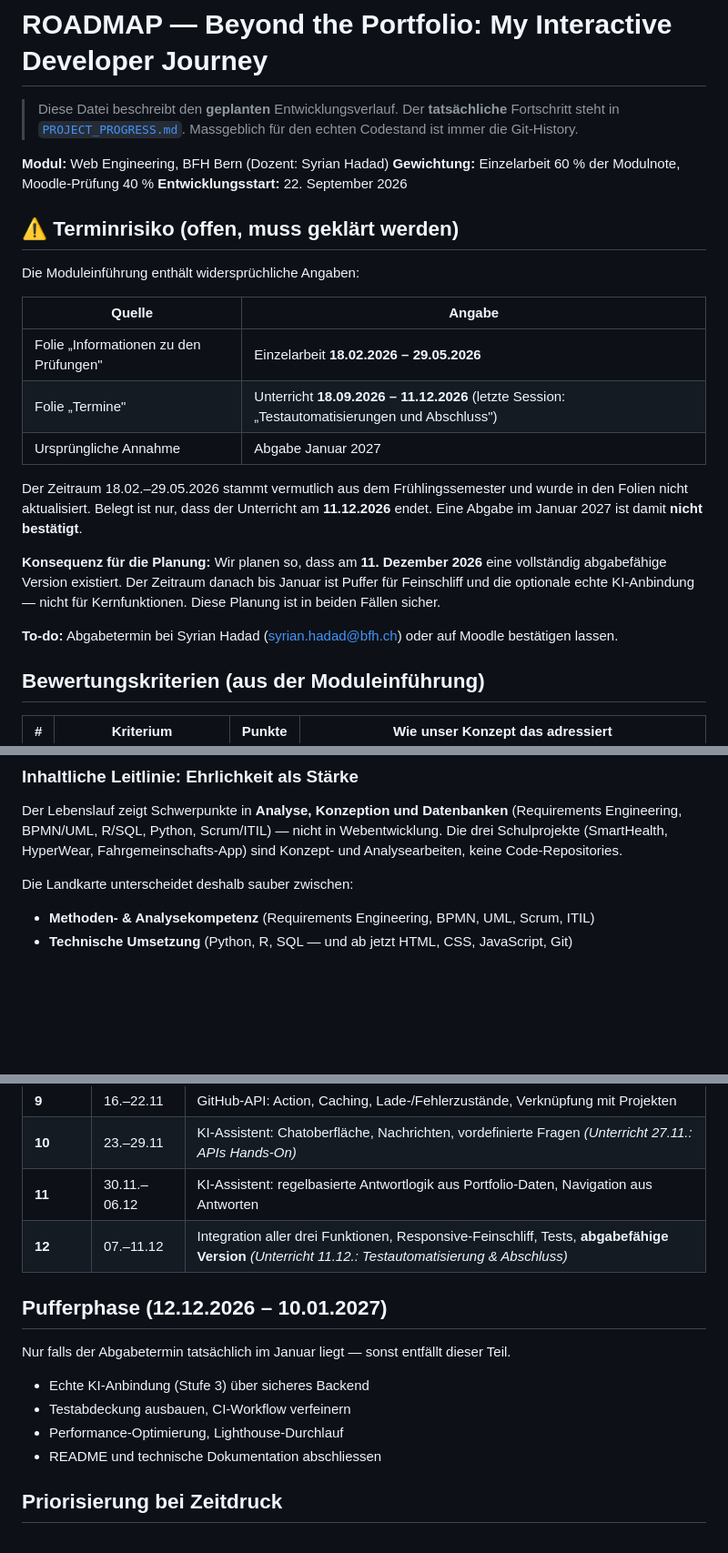
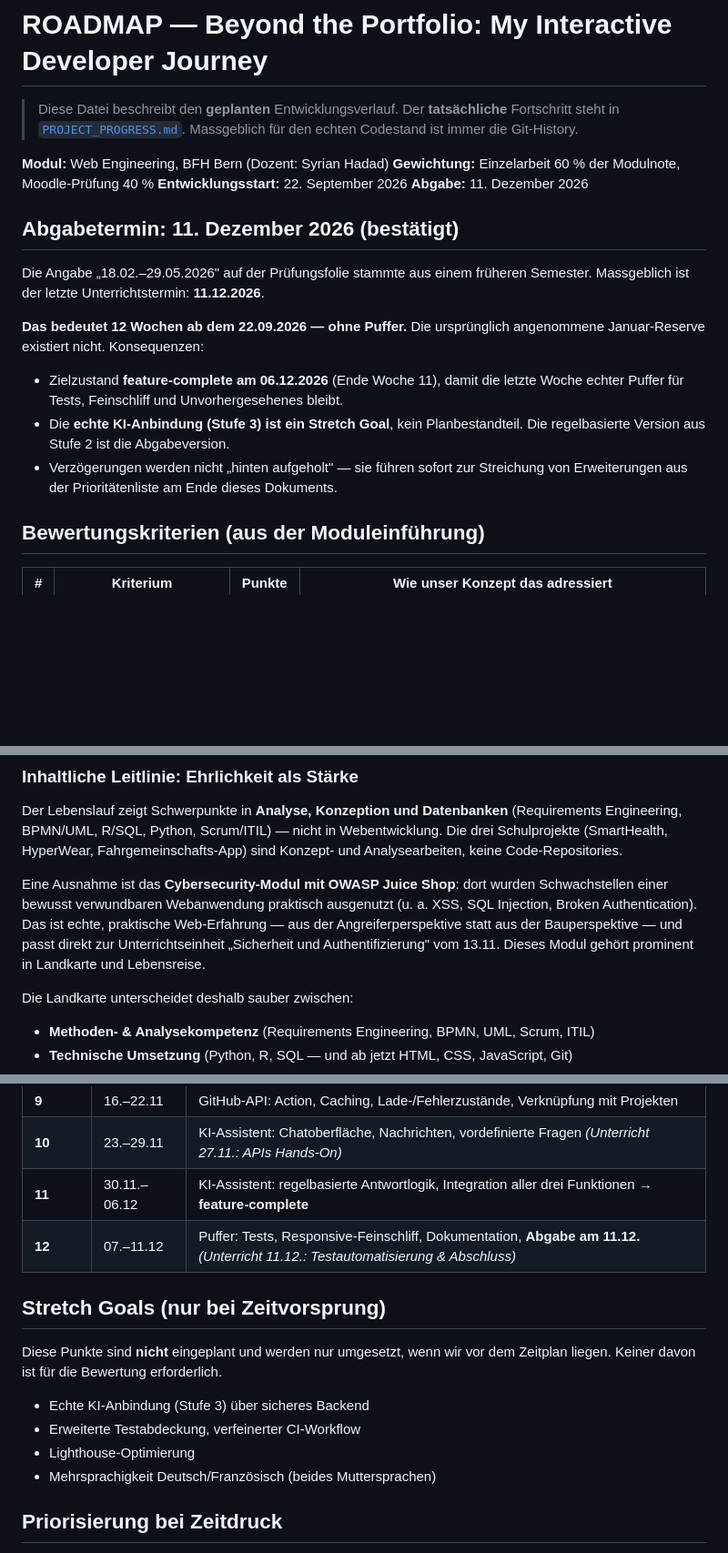
Before and after one commit to rayansomai03/portfolie-page, a Markdown page: ROADMAP.md, 3 parts joined by grey strips. Shown at 91% size. Rendered like a GitHub page; blank space fills up the shorter version.

```diff
--- a/ROADMAP.md
+++ b/ROADMAP.md
@@ -7,27 +7,22 @@
 **Modul:** Web Engineering, BFH Bern (Dozent: Syrian Hadad)
 **Gewichtung:** Einzelarbeit 60 % der Modulnote, Moodle-Prüfung 40 %
 **Entwicklungsstart:** 22. September 2026
+**Abgabe:** 11. Dezember 2026
 
-## ⚠️ Terminrisiko (offen, muss geklärt werden)
+## Abgabetermin: 11. Dezember 2026 (bestätigt)
 
-Die Moduleinführung enthält widersprüchliche Angaben:
+Die Angabe „18.02.–29.05.2026" auf der Prüfungsfolie stammte aus einem früheren Semester.
+Massgeblich ist der letzte Unterrichtstermin: **11.12.2026**.
 
-| Quelle | Angabe |
-|---|---|
-| Folie „Informationen zu den Prüfungen" | Einzelarbeit **18.02.2026 – 29.05.2026** |
-| Folie „Termine" | Unterricht **18.09.2026 – 11.12.2026** (letzte Session: „Testautomatisierungen und Abschluss") |
-| Ursprüngliche Annahme | Abgabe Januar 2027 |
+**Das bedeutet 12 Wochen ab dem 22.09.2026 — ohne Puffer.** Die ursprünglich
+angenommene Januar-Reserve existiert nicht. Konsequenzen:
 
-Der Zeitraum 18.02.–29.05.2026 stammt vermutlich aus dem Frühlingssemester und wurde
-in den Folien nicht aktualisiert. Belegt ist nur, dass der Unterricht am **11.12.2026** endet.
-Eine Abgabe im Januar 2027 ist damit **nicht bestätigt**.
-
-**Konsequenz für die Planung:** Wir planen so, dass am **11. Dezember 2026** eine
-vollständig abgabefähige Version existiert. Der Zeitraum danach bis Januar ist Puffer
-für Feinschliff und die optionale echte KI-Anbindung — nicht für Kernfunktionen.
-Diese Planung ist in beiden Fällen sicher.
-
-**To-do:** Abgabetermin bei Syrian Hadad (syrian.hadad@bfh.ch) oder auf Moodle bestätigen lassen.
+- Zielzustand **feature-complete am 06.12.2026** (Ende Woche 11), damit die letzte
+  Woche echter Puffer für Tests, Feinschliff und Unvorhergesehenes bleibt.
+- Die **echte KI-Anbindung (Stufe 3) ist ein Stretch Goal**, kein Planbestandteil.
+  Die regelbasierte Version aus Stufe 2 ist die Abgabeversion.
+- Verzögerungen werden nicht „hinten aufgeholt" — sie führen sofort zur Streichung
+  von Erweiterungen aus der Prioritätenliste am Ende dieses Dokuments.
 
 ## Bewertungskriterien (aus der Moduleinführung)
 
@@ -65,6 +60,13 @@ Der Lebenslauf zeigt Schwerpunkte in **Analyse, Konzeption und Datenbanken**
 (Requirements Engineering, BPMN/UML, R/SQL, Python, Scrum/ITIL) — nicht in Webentwicklung.
 Die drei Schulprojekte (SmartHealth, HyperWear, Fahrgemeinschafts-App) sind
 Konzept- und Analysearbeiten, keine Code-Repositories.
+
+Eine Ausnahme ist das **Cybersecurity-Modul mit OWASP Juice Shop**: dort wurden
+Schwachstellen einer bewusst verwundbaren Webanwendung praktisch ausgenutzt
+(u. a. XSS, SQL Injection, Broken Authentication). Das ist echte, praktische
+Web-Erfahrung — aus der Angreiferperspektive statt aus der Bauperspektive — und
+passt direkt zur Unterrichtseinheit „Sicherheit und Authentifizierung" vom 13.11.
+Dieses Modul gehört prominent in Landkarte und Lebensreise.
 
 Die Landkarte unterscheidet deshalb sauber zwischen:
 
@@ -116,17 +118,18 @@ behandelt, kurz bevor wir sie brauchen.
 | **8** | 09.–15.11 | Landkarte: Zoom/Pan, Filter, **Listenansicht** für Mobile *(Unterricht 13.11.: Sicherheit, asynchron)* |
 | **9** | 16.–22.11 | GitHub-API: Action, Caching, Lade-/Fehlerzustände, Verknüpfung mit Projekten |
 | **10** | 23.–29.11 | KI-Assistent: Chatoberfläche, Nachrichten, vordefinierte Fragen *(Unterricht 27.11.: APIs Hands-On)* |
-| **11** | 30.11.–06.12 | KI-Assistent: regelbasierte Antwortlogik aus Portfolio-Daten, Navigation aus Antworten |
-| **12** | 07.–11.12 | Integration aller drei Funktionen, Responsive-Feinschliff, Tests, **abgabefähige Version** *(Unterricht 11.12.: Testautomatisierung & Abschluss)* |
+| **11** | 30.11.–06.12 | KI-Assistent: regelbasierte Antwortlogik, Integration aller drei Funktionen → **feature-complete** |
+| **12** | 07.–11.12 | Puffer: Tests, Responsive-Feinschliff, Dokumentation, **Abgabe am 11.12.** *(Unterricht 11.12.: Testautomatisierung & Abschluss)* |
 
-## Pufferphase (12.12.2026 – 10.01.2027)
+## Stretch Goals (nur bei Zeitvorsprung)
 
-Nur falls der Abgabetermin tatsächlich im Januar liegt — sonst entfällt dieser Teil.
+Diese Punkte sind **nicht** eingeplant und werden nur umgesetzt, wenn wir vor dem
+Zeitplan liegen. Keiner davon ist für die Bewertung erforderlich.
 
 - Echte KI-Anbindung (Stufe 3) über sicheres Backend
-- Testabdeckung ausbauen, CI-Workflow verfeinern
-- Performance-Optimierung, Lighthouse-Durchlauf
-- README und technische Dokumentation abschliessen
+- Erweiterte Testabdeckung, verfeinerter CI-Workflow
+- Lighthouse-Optimierung
+- Mehrsprachigkeit Deutsch/Französisch (beides Muttersprachen)
 
 ## Priorisierung bei Zeitdruck
 
```
Also changed, not shown: PROJECT_PROGRESS.md (+44 -43 lines).
